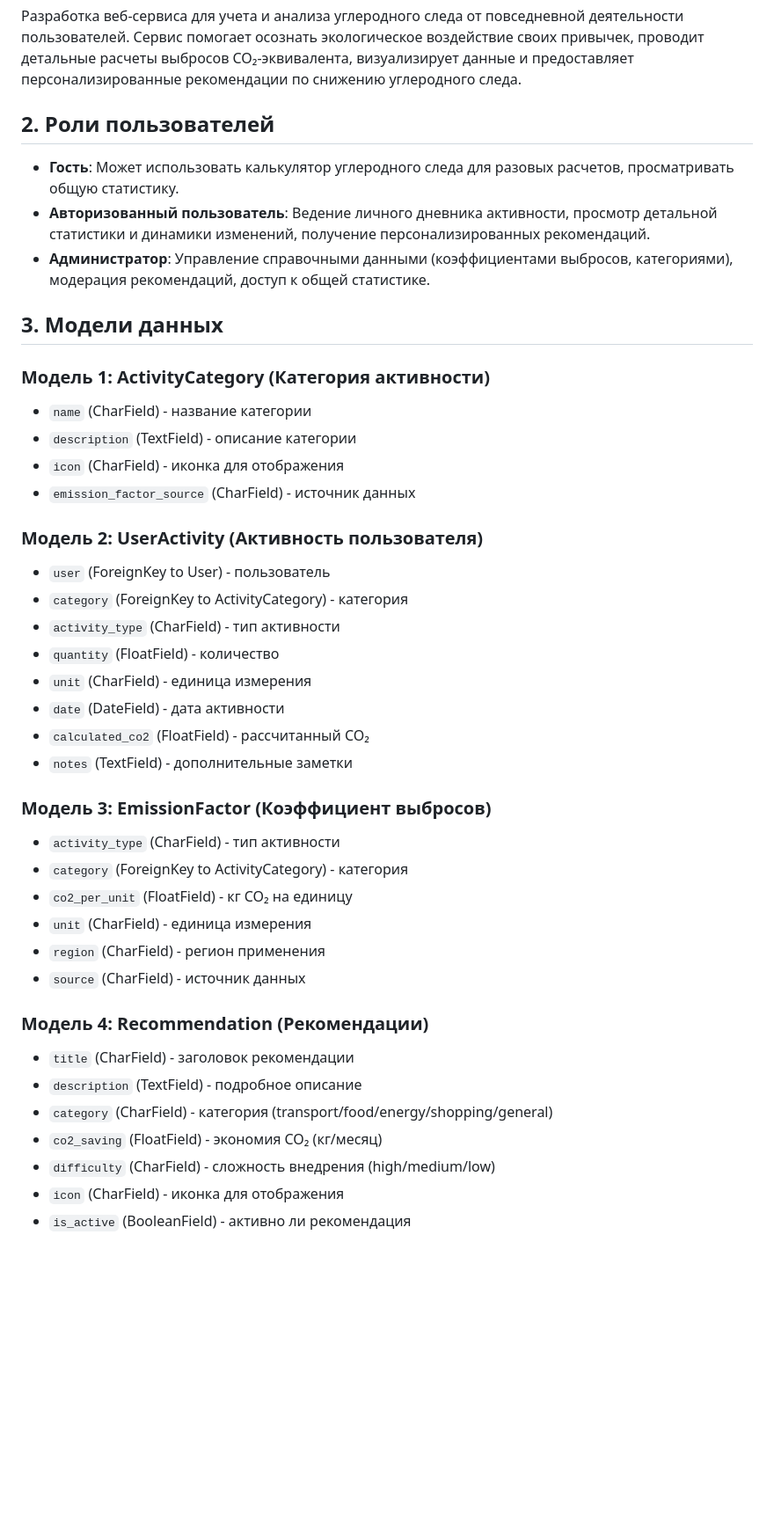
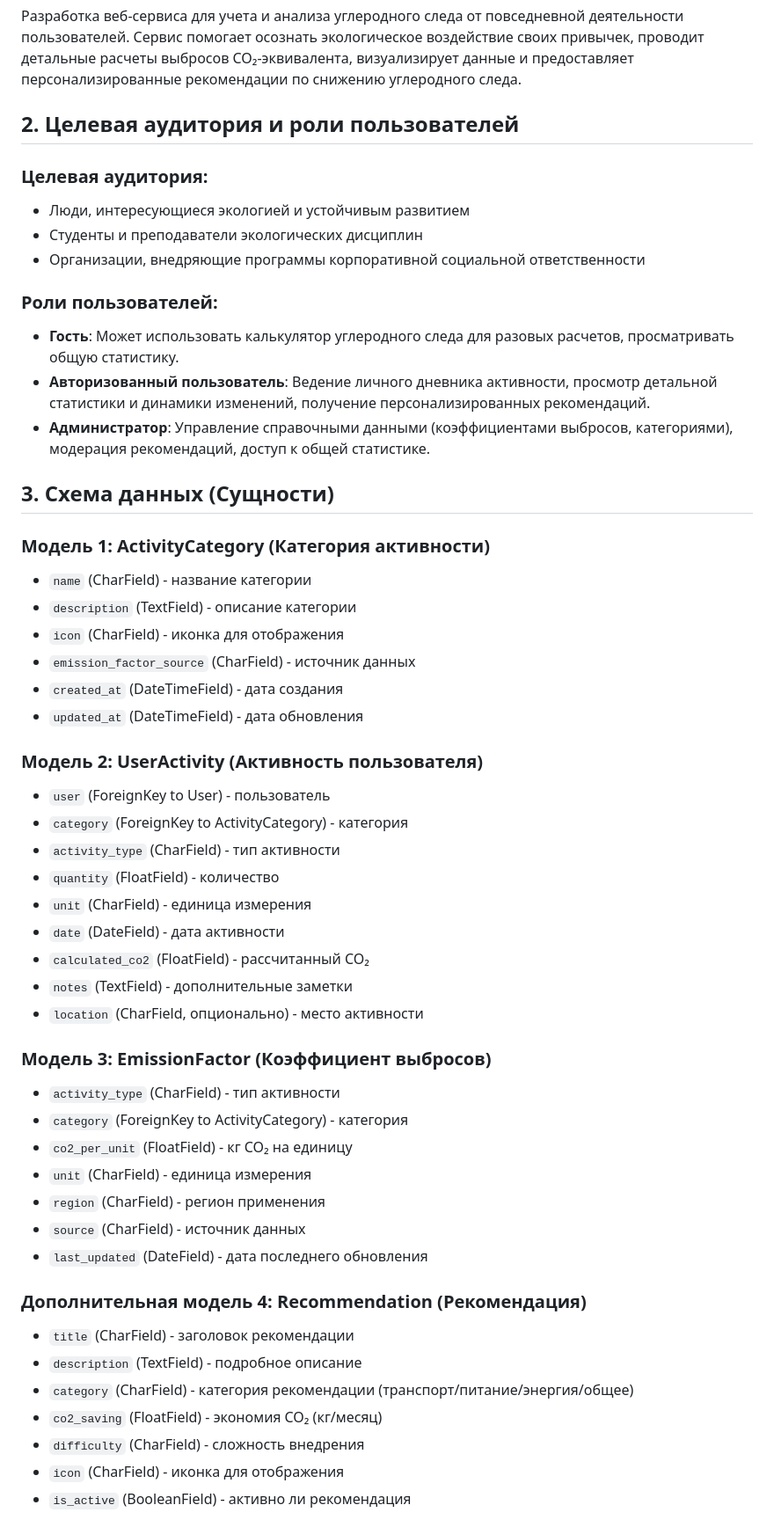
Before and after one commit to soniam4/carbonfootprint-tracker, a Markdown page: TZ.md, the part around one of its changes. Shown at 88% size. Rendered like a GitHub page; blank space fills up the shorter version.

```diff
--- a/TZ.md
+++ b/TZ.md
@@ -3,17 +3,25 @@
 ## 1. Цель проекта
 Разработка веб-сервиса для учета и анализа углеродного следа от повседневной деятельности пользователей. Сервис помогает осознать экологическое воздействие своих привычек, проводит детальные расчеты выбросов CO₂-эквивалента, визуализирует данные и предоставляет персонализированные рекомендации по снижению углеродного следа.
 
-## 2. Роли пользователей
+## 2. Целевая аудитория и роли пользователей
+### Целевая аудитория:
+- Люди, интересующиеся экологией и устойчивым развитием
+- Студенты и преподаватели экологических дисциплин
+- Организации, внедряющие программы корпоративной социальной ответственности
+
+### Роли пользователей:
 - **Гость**: Может использовать калькулятор углеродного следа для разовых расчетов, просматривать общую статистику.
 - **Авторизованный пользователь**: Ведение личного дневника активности, просмотр детальной статистики и динамики изменений, получение персонализированных рекомендаций.
 - **Администратор**: Управление справочными данными (коэффициентами выбросов, категориями), модерация рекомендаций, доступ к общей статистике.
 
-## 3. Модели данных
+## 3. Схема данных (Сущности)
 ### Модель 1: ActivityCategory (Категория активности)
 - `name` (CharField) - название категории
 - `description` (TextField) - описание категории
 - `icon` (CharField) - иконка для отображения
 - `emission_factor_source` (CharField) - источник данных
+- `created_at` (DateTimeField) - дата создания
+- `updated_at` (DateTimeField) - дата обновления
 
 ### Модель 2: UserActivity (Активность пользователя)
 - `user` (ForeignKey to User) - пользователь
@@ -24,6 +32,7 @@
 - `date` (DateField) - дата активности
 - `calculated_co2` (FloatField) - рассчитанный CO₂
 - `notes` (TextField) - дополнительные заметки
+- `location` (CharField, опционально) - место активности
 
 ### Модель 3: EmissionFactor (Коэффициент выбросов)
 - `activity_type` (CharField) - тип активности
@@ -32,13 +41,14 @@
 - `unit` (CharField) - единица измерения
 - `region` (CharField) - регион применения
 - `source` (CharField) - источник данных
+- `last_updated` (DateField) - дата последнего обновления
 
-### Модель 4: Recommendation (Рекомендации)
+### Дополнительная модель 4: Recommendation (Рекомендация)
 - `title` (CharField) - заголовок рекомендации
 - `description` (TextField) - подробное описание
-- `category` (CharField) - категория (transport/food/energy/shopping/general)
+- `category` (CharField) - категория рекомендации (транспорт/питание/энергия/общее)
 - `co2_saving` (FloatField) - экономия CO₂ (кг/месяц)
-- `difficulty` (CharField) - сложность внедрения (high/medium/low)
+- `difficulty` (CharField) - сложность внедрения
 - `icon` (CharField) - иконка для отображения
 - `is_active` (BooleanField) - активно ли рекомендация
 
```
Also changed, not shown: other parts of TZ.md (+26 -98 lines).
